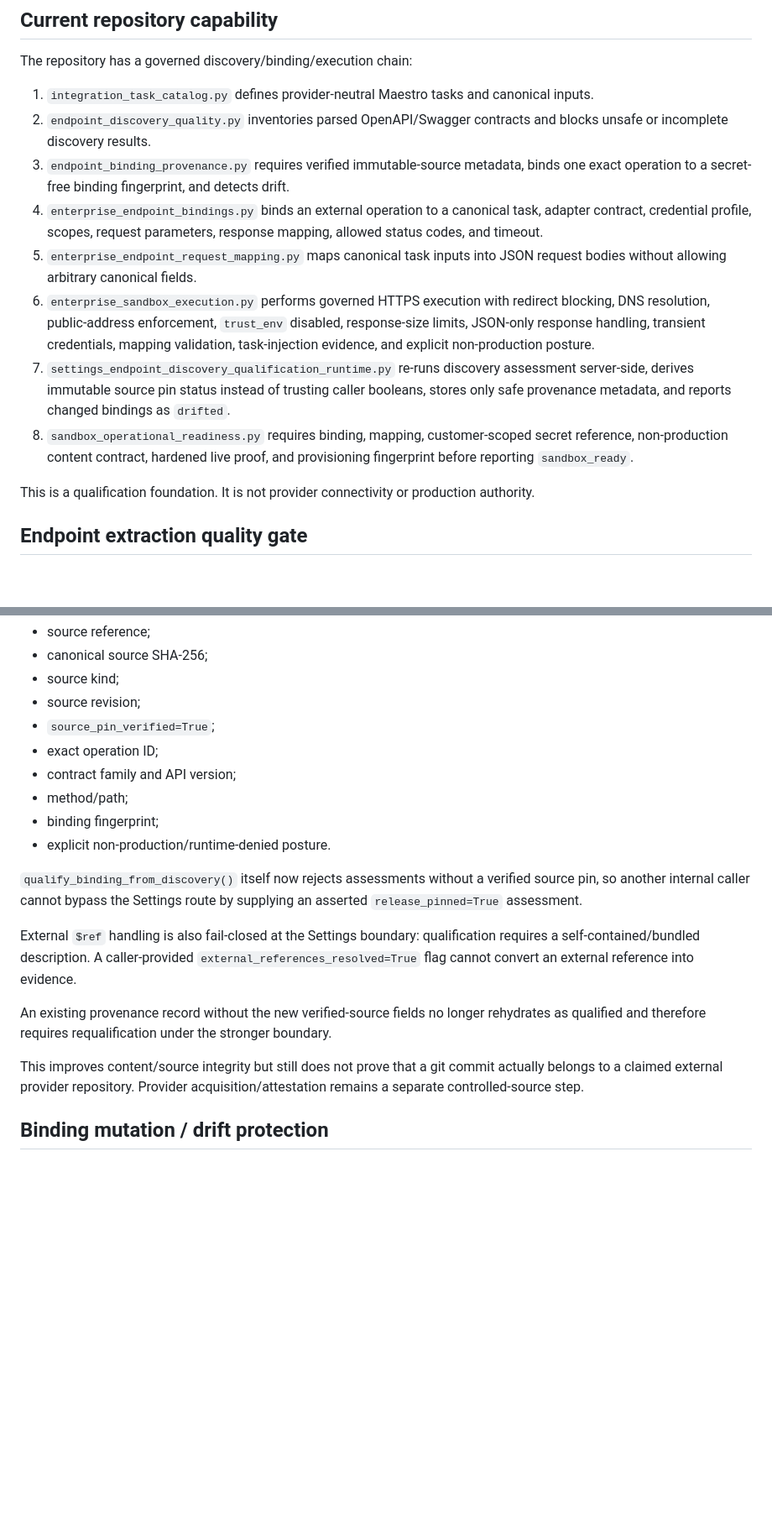
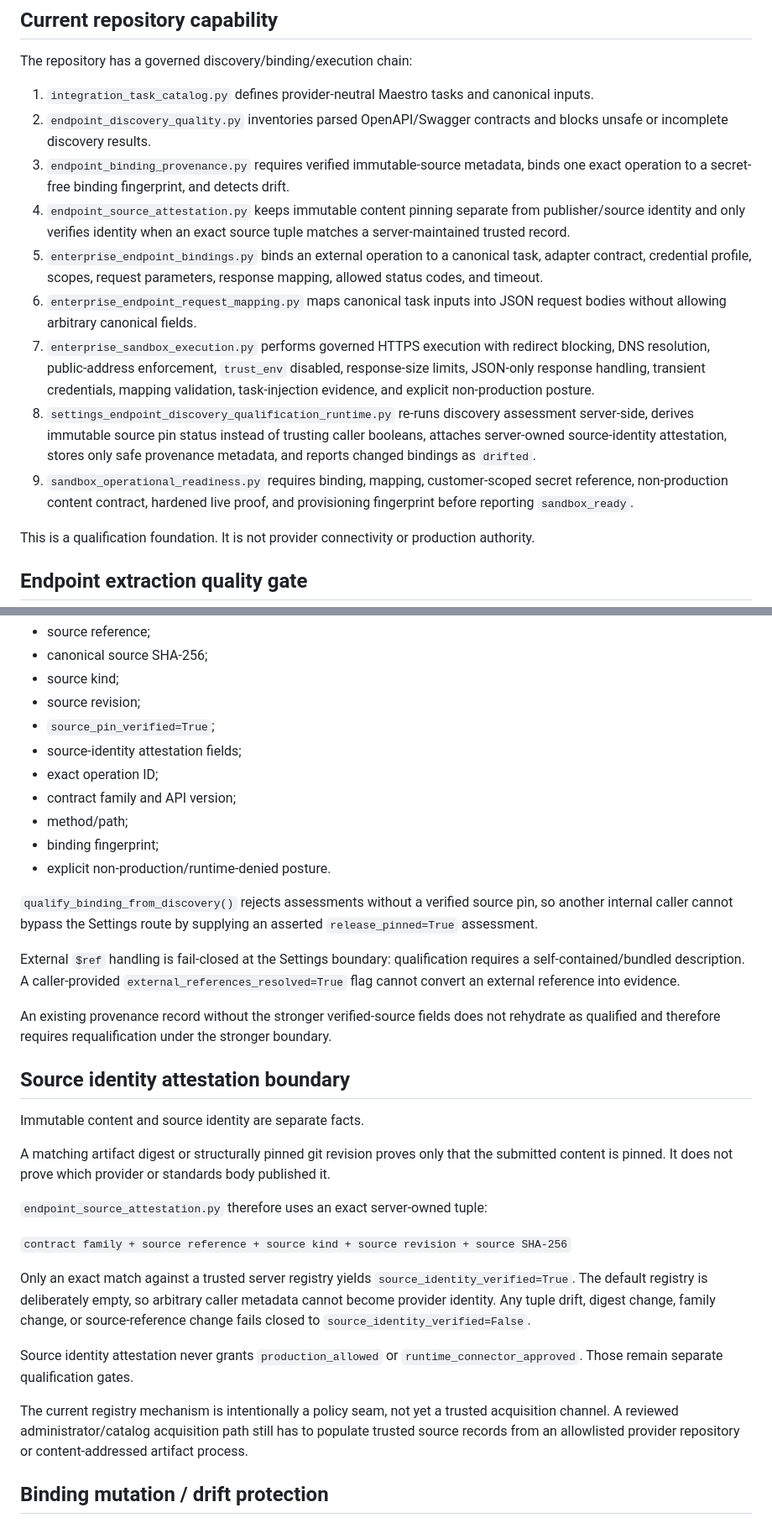
Before and after one commit to don-zak/processual-maestro-kernel, a Markdown page: docs/qualification/ENDPOINT_DISCOVERY_AND_CAMARA_SANDBOX_R1.md, 2 parts joined by grey strips. Shown at 84% size. Rendered like a GitHub page; blank space fills up the shorter version.

Commit message:
docs: record endpoint run 61 and source identity gate

```diff
--- a/docs/qualification/ENDPOINT_DISCOVERY_AND_CAMARA_SANDBOX_R1.md
+++ b/docs/qualification/ENDPOINT_DISCOVERY_AND_CAMARA_SANDBOX_R1.md
@@ -14,11 +14,12 @@ The repository has a governed discovery/binding/execution chain:
 1. `integration_task_catalog.py` defines provider-neutral Maestro tasks and canonical inputs.
 2. `endpoint_discovery_quality.py` inventories parsed OpenAPI/Swagger contracts and blocks unsafe or incomplete discovery results.
 3. `endpoint_binding_provenance.py` requires verified immutable-source metadata, binds one exact operation to a secret-free binding fingerprint, and detects drift.
-4. `enterprise_endpoint_bindings.py` binds an external operation to a canonical task, adapter contract, credential profile, scopes, request parameters, response mapping, allowed status codes, and timeout.
-5. `enterprise_endpoint_request_mapping.py` maps canonical task inputs into JSON request bodies without allowing arbitrary canonical fields.
-6. `enterprise_sandbox_execution.py` performs governed HTTPS execution with redirect blocking, DNS resolution, public-address enforcement, `trust_env` disabled, response-size limits, JSON-only response handling, transient credentials, mapping validation, task-injection evidence, and explicit non-production posture.
-7. `settings_endpoint_discovery_qualification_runtime.py` re-runs discovery assessment server-side, derives immutable source pin status instead of trusting caller booleans, stores only safe provenance metadata, and reports changed bindings as `drifted`.
-8. `sandbox_operational_readiness.py` requires binding, mapping, customer-scoped secret reference, non-production content contract, hardened live proof, and provisioning fingerprint before reporting `sandbox_ready`.
+4. `endpoint_source_attestation.py` keeps immutable content pinning separate from publisher/source identity and only verifies identity when an exact source tuple matches a server-maintained trusted record.
+5. `enterprise_endpoint_bindings.py` binds an external operation to a canonical task, adapter contract, credential profile, scopes, request parameters, response mapping, allowed status codes, and timeout.
+6. `enterprise_endpoint_request_mapping.py` maps canonical task inputs into JSON request bodies without allowing arbitrary canonical fields.
+7. `enterprise_sandbox_execution.py` performs governed HTTPS execution with redirect blocking, DNS resolution, public-address enforcement, `trust_env` disabled, response-size limits, JSON-only response handling, transient credentials, mapping validation, task-injection evidence, and explicit non-production posture.
+8. `settings_endpoint_discovery_qualification_runtime.py` re-runs discovery assessment server-side, derives immutable source pin status instead of trusting caller booleans, attaches server-owned source-identity attestation, stores only safe provenance metadata, and reports changed bindings as `drifted`.
+9. `sandbox_operational_readiness.py` requires binding, mapping, customer-scoped secret reference, non-production content contract, hardened live proof, and provisioning fingerprint before reporting `sandbox_ready`.
 
 This is a qualification foundation. It is not provider connectivity or production authority.
 
@@ -67,19 +68,34 @@ The resulting provenance record stores:
 - source kind;
 - source revision;
 - `source_pin_verified=True`;
+- source-identity attestation fields;
 - exact operation ID;
 - contract family and API version;
 - method/path;
 - binding fingerprint;
 - explicit non-production/runtime-denied posture.
 
-`qualify_binding_from_discovery()` itself now rejects assessments without a verified source pin, so another internal caller cannot bypass the Settings route by supplying an asserted `release_pinned=True` assessment.
+`qualify_binding_from_discovery()` rejects assessments without a verified source pin, so another internal caller cannot bypass the Settings route by supplying an asserted `release_pinned=True` assessment.
 
-External `$ref` handling is also fail-closed at the Settings boundary: qualification requires a self-contained/bundled description. A caller-provided `external_references_resolved=True` flag cannot convert an external reference into evidence.
+External `$ref` handling is fail-closed at the Settings boundary: qualification requires a self-contained/bundled description. A caller-provided `external_references_resolved=True` flag cannot convert an external reference into evidence.
 
-An existing provenance record without the new verified-source fields no longer rehydrates as qualified and therefore requires requalification under the stronger boundary.
+An existing provenance record without the stronger verified-source fields does not rehydrate as qualified and therefore requires requalification under the stronger boundary.
 
-This improves content/source integrity but still does not prove that a git commit actually belongs to a claimed external provider repository. Provider acquisition/attestation remains a separate controlled-source step.
+## Source identity attestation boundary
+
+Immutable content and source identity are separate facts.
+
+A matching artifact digest or structurally pinned git revision proves only that the submitted content is pinned. It does not prove which provider or standards body published it.
+
+`endpoint_source_attestation.py` therefore uses an exact server-owned tuple:
+
+`contract family + source reference + source kind + source revision + source SHA-256`
+
+Only an exact match against a trusted server registry yields `source_identity_verified=True`. The default registry is deliberately empty, so arbitrary caller metadata cannot become provider identity. Any tuple drift, digest change, family change, or source-reference change fails closed to `source_identity_verified=False`.
+
+Source identity attestation never grants `production_allowed` or `runtime_connector_approved`. Those remain separate qualification gates.
+
+The current registry mechanism is intentionally a policy seam, not yet a trusted acquisition channel. A reviewed administrator/catalog acquisition path still has to populate trusted source records from an allowlisted provider repository or content-addressed artifact process.
 
 ## Binding mutation / drift protection
 
```
Also changed, not shown: other parts of docs/qualification/ENDPOINT_DISCOVERY_AND_CAMARA_SANDBOX_R1.md (+10 -8 lines).
